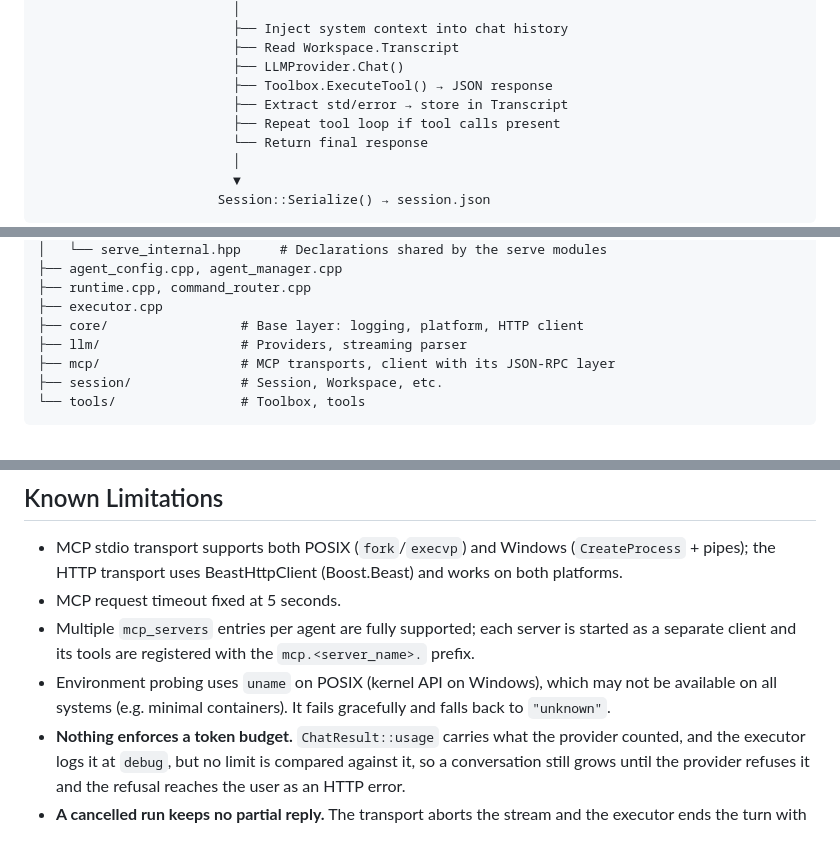
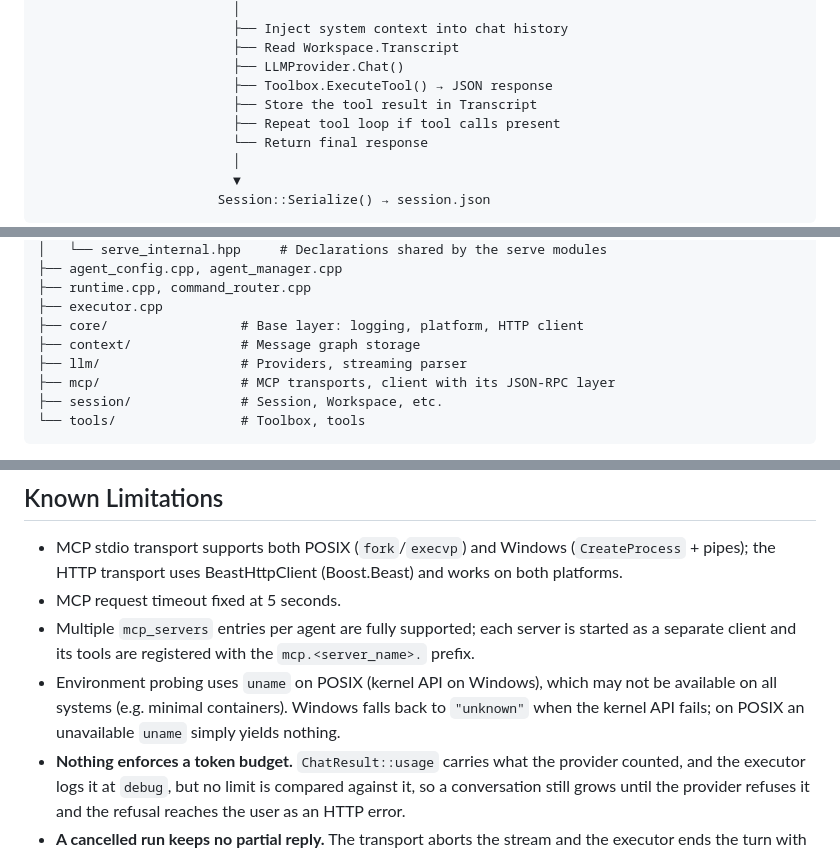
Before and after one commit to Oblivichrash/pu-cli, a Markdown page: docs/ARCHITECTURE.md, 3 parts joined by grey strips. GitHub-like rendering.

```diff
--- a/docs/ARCHITECTURE.md
+++ b/docs/ARCHITECTURE.md
@@ -279,7 +281,7 @@ Runtime.ProcessInput(input, ...)
                          ├── Read Workspace.Transcript
                          ├── LLMProvider.Chat()
                          ├── Toolbox.ExecuteTool() → JSON response
-                         ├── Extract std/error → store in Transcript
+                         ├── Store the tool result in Transcript
                          ├── Repeat tool loop if tool calls present
                          └── Return final response
                          │
@@ -415,6 +417,7 @@ src/
 ├── runtime.cpp, command_router.cpp
 ├── executor.cpp
 ├── core/                 # Base layer: logging, platform, HTTP client
+├── context/              # Message graph storage
 ├── llm/                  # Providers, streaming parser
 ├── mcp/                  # MCP transports, client with its JSON-RPC layer
 ├── session/              # Session, Workspace, etc.
@@ -443,7 +446,7 @@ and the `pu` executable adds only `main.cpp`.
 - MCP stdio transport supports both POSIX (`fork`/`execvp`) and Windows (`CreateProcess` + pipes); the HTTP transport uses BeastHttpClient (Boost.Beast) and works on both platforms.
 - MCP request timeout fixed at 5 seconds.
 - Multiple `mcp_servers` entries per agent are fully supported; each server is started as a separate client and its tools are registered with the `mcp.<server_name>.` prefix.
-- Environment probing uses `uname` on POSIX (kernel API on Windows), which may not be available on all systems (e.g. minimal containers). It fails gracefully and falls back to `"unknown"`.
+- Environment probing uses `uname` on POSIX (kernel API on Windows), which may not be available on all systems (e.g. minimal containers). Windows falls back to `"unknown"` when the kernel API fails; on POSIX an unavailable `uname` simply yields nothing.
 - **Nothing enforces a token budget.** `ChatResult::usage` carries what the provider counted, and the executor logs it at `debug`, but no limit is compared against it, so a conversation still grows until the provider refuses it and the refusal reaches the user as an HTTP error.
 - **A cancelled run keeps no partial reply.** The transport aborts the stream and the executor ends the turn with neither a reply nor an error, so nothing is appended: the session holds the user message and no answer, and a follow-up "continue" restarts the answer rather than resuming it.
 - **The store is only persisted after a completed interaction and on shutdown.** A crash loses everything since the last save, and the store is held in memory in between.
```
Also changed, not shown: other parts of docs/ARCHITECTURE.md (+11 -9 lines), README.md (+3 -3 lines).
